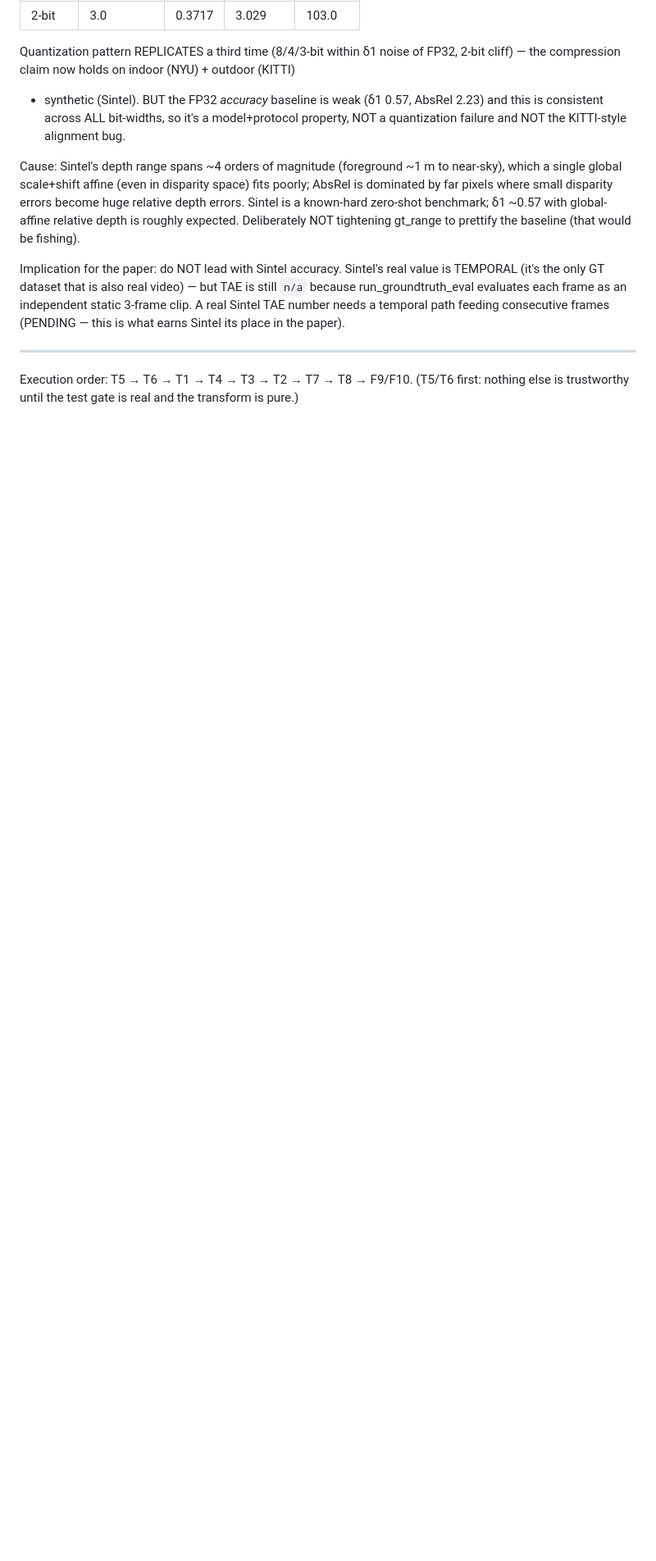
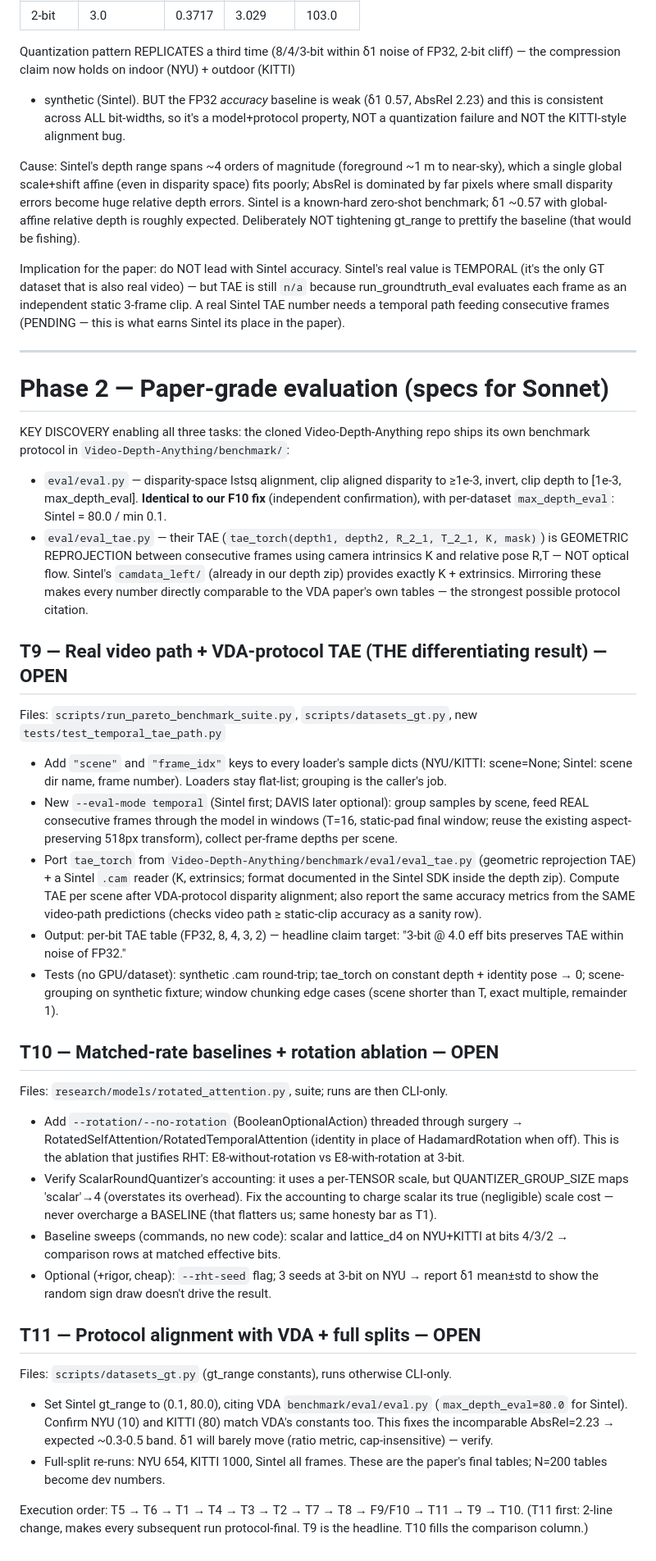
Before and after one commit to anrd30/vdaquant, a Markdown page: docs/optimization_ledger.md, the part around the change. Shown at 82% size. GitHub-like rendering; blank space fills up the shorter version.

Commit message:
docs: Phase 2 specs (T9 TAE video path, T10 baselines+ablations, T11 VDA protocol alignment)
Key discovery: the cloned VDA repo ships its own benchmark protocol
(benchmark/eval/eval.py + eval_tae.py). Their alignment is identical to our
F10 fix (independent confirmation); their Sintel cap is 80.0/0.1 (fixes our
AbsRel calibration citably); their TAE is geometric reprojection via K,R,T
which Sintel's camdata_left/ (already downloaded) provides. Mirroring makes
all our numbers directly comparable to the VDA paper's own tables.

Co-Authored-By: Claude Fable 5 <noreply@anthropic.com>

```diff
--- a/docs/optimization_ledger.md
+++ b/docs/optimization_ledger.md
@@ -421,6 +421,67 @@ frames (PENDING — this is what earns Sintel its place in the paper).
 
 ---
 
-Execution order: T5 → T6 → T1 → T4 → T3 → T2 → T7 → T8 → F9/F10.
-(T5/T6 first: nothing else is trustworthy until the test gate is real and the
-transform is pure.)
+# Phase 2 — Paper-grade evaluation (specs for Sonnet)
+
+KEY DISCOVERY enabling all three tasks: the cloned Video-Depth-Anything repo
+ships its own benchmark protocol in `Video-Depth-Anything/benchmark/`:
+- `eval/eval.py` — disparity-space lstsq alignment, clip aligned disparity to
+  ≥1e-3, invert, clip depth to [1e-3, max_depth_eval]. **Identical to our F10
+  fix** (independent confirmation), with per-dataset `max_depth_eval`:
+  Sintel = 80.0 / min 0.1.
+- `eval/eval_tae.py` — their TAE (`tae_torch(depth1, depth2, R_2_1, T_2_1, K,
+  mask)`) is GEOMETRIC REPROJECTION between consecutive frames using camera
+  intrinsics K and relative pose R,T — NOT optical flow. Sintel's
+  `camdata_left/` (already in our depth zip) provides exactly K + extrinsics.
+Mirroring these makes every number directly comparable to the VDA paper's own
+tables — the strongest possible protocol citation.
+
+## T9 — Real video path + VDA-protocol TAE (THE differentiating result) — OPEN
+Files: `scripts/run_pareto_benchmark_suite.py`, `scripts/datasets_gt.py`,
+new `tests/test_temporal_tae_path.py`
+- Add `"scene"` and `"frame_idx"` keys to every loader's sample dicts
+  (NYU/KITTI: scene=None; Sintel: scene dir name, frame number). Loaders stay
+  flat-list; grouping is the caller's job.
+- New `--eval-mode temporal` (Sintel first; DAVIS later optional): group
+  samples by scene, feed REAL consecutive frames through the model in windows
+  (T=16, static-pad final window; reuse the existing aspect-preserving 518px
+  transform), collect per-frame depths per scene.
+- Port `tae_torch` from `Video-Depth-Anything/benchmark/eval/eval_tae.py`
+  (geometric reprojection TAE) + a Sintel `.cam` reader (K, extrinsics; format
+  documented in the Sintel SDK inside the depth zip). Compute TAE per scene
+  after VDA-protocol disparity alignment; also report the same accuracy
+  metrics from the SAME video-path predictions (checks video path ≥ static-clip
+  accuracy as a sanity row).
+- Output: per-bit TAE table (FP32, 8, 4, 3, 2) — headline claim target:
+  "3-bit @ 4.0 eff bits preserves TAE within noise of FP32."
+- Tests (no GPU/dataset): synthetic .cam round-trip; tae_torch on constant
+  depth + identity pose → 0; scene-grouping on synthetic fixture; window
+  chunking edge cases (scene shorter than T, exact multiple, remainder 1).
+
+## T10 — Matched-rate baselines + rotation ablation — OPEN
+Files: `research/models/rotated_attention.py`, suite; runs are then CLI-only.
+- Add `--rotation/--no-rotation` (BooleanOptionalAction) threaded through
+  surgery → RotatedSelfAttention/RotatedTemporalAttention (identity in place
+  of HadamardRotation when off). This is the ablation that justifies RHT:
+  E8-without-rotation vs E8-with-rotation at 3-bit.
+- Verify ScalarRoundQuantizer's accounting: it uses a per-TENSOR scale, but
+  QUANTIZER_GROUP_SIZE maps 'scalar'→4 (overstates its overhead). Fix the
+  accounting to charge scalar its true (negligible) scale cost — never
+  overcharge a BASELINE (that flatters us; same honesty bar as T1).
+- Baseline sweeps (commands, no new code): scalar and lattice_d4 on NYU+KITTI
+  at bits 4/3/2 → comparison rows at matched effective bits.
+- Optional (+rigor, cheap): `--rht-seed` flag; 3 seeds at 3-bit on NYU → report
+  δ1 mean±std to show the random sign draw doesn't drive the result.
+
+## T11 — Protocol alignment with VDA + full splits — OPEN
+Files: `scripts/datasets_gt.py` (gt_range constants), runs otherwise CLI-only.
+- Set Sintel gt_range to (0.1, 80.0), citing VDA `benchmark/eval/eval.py`
+  (`max_depth_eval=80.0` for Sintel). Confirm NYU (10) and KITTI (80) match
+  VDA's constants too. This fixes the incomparable AbsRel=2.23 → expected
+  ~0.3-0.5 band. δ1 will barely move (ratio metric, cap-insensitive) — verify.
+- Full-split re-runs: NYU 654, KITTI 1000, Sintel all frames. These are the
+  paper's final tables; N=200 tables become dev numbers.
+
+Execution order: T5 → T6 → T1 → T4 → T3 → T2 → T7 → T8 → F9/F10 → T11 → T9 → T10.
+(T11 first: 2-line change, makes every subsequent run protocol-final. T9 is the
+headline. T10 fills the comparison column.)
```
